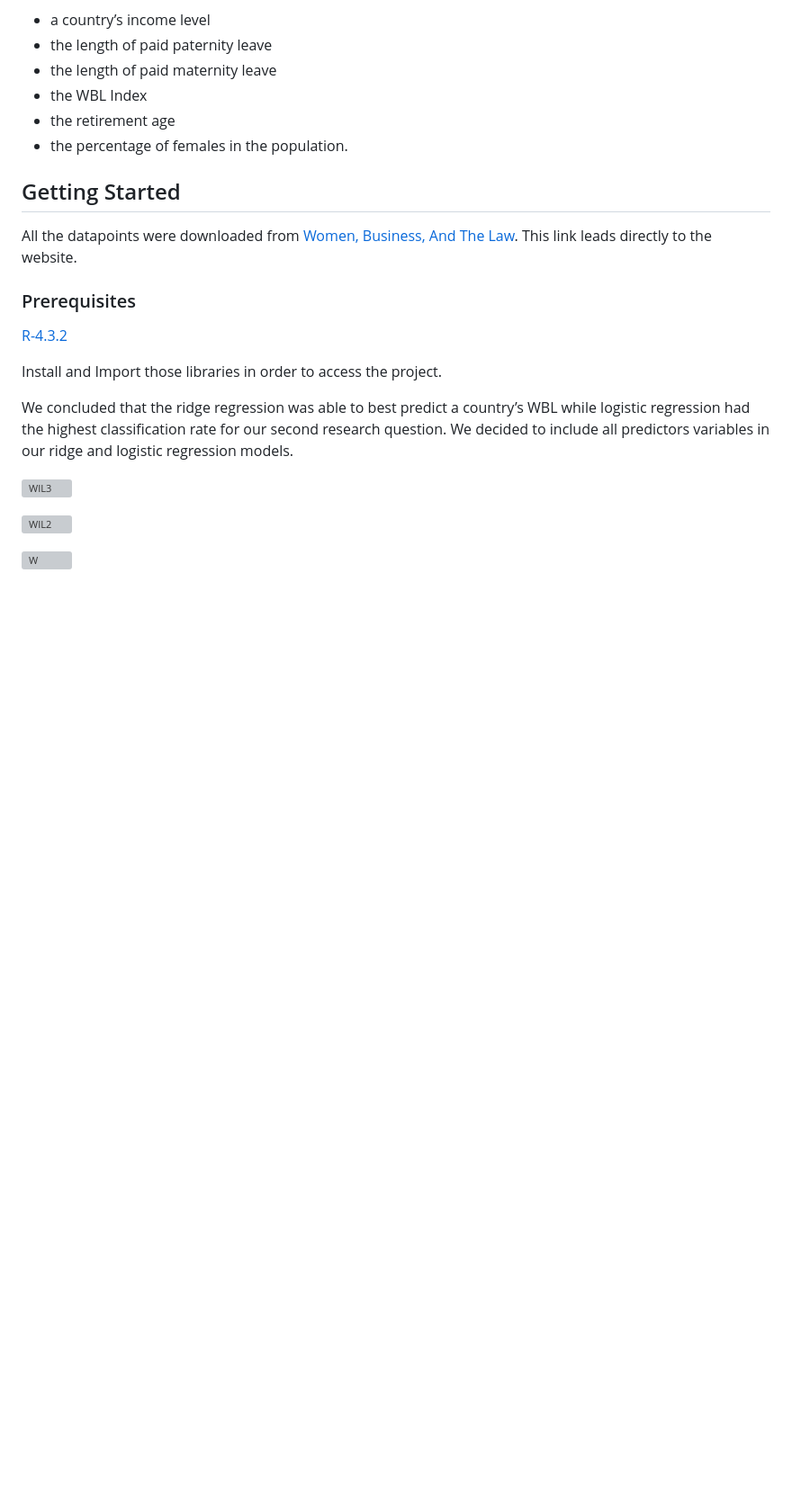
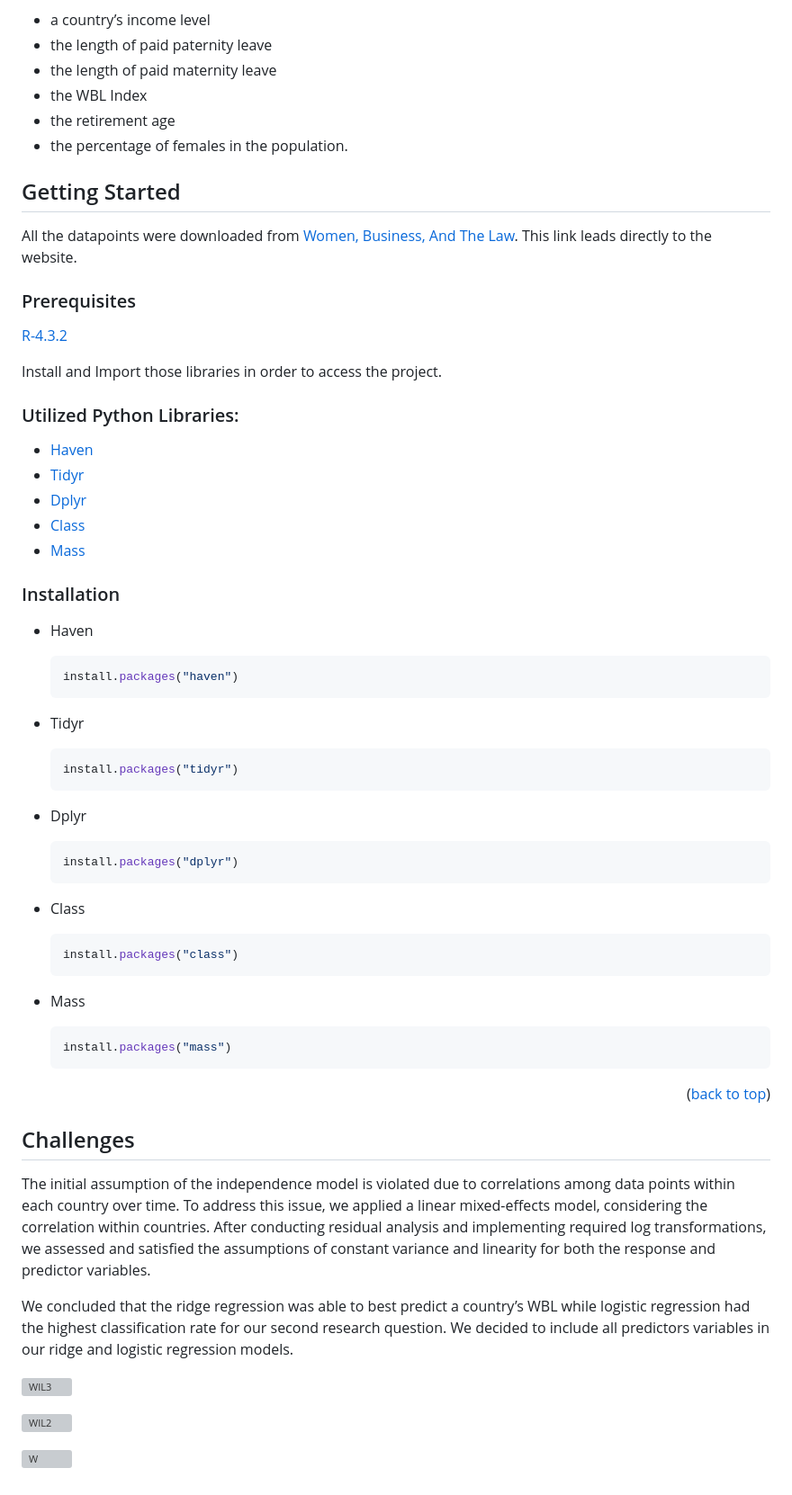
Before and after one commit to Karene123/Women_in_the_labor_force, a Markdown page: README.md, the part around the change. Shown at 90% size. Drawn GitHub-style; blank space fills up the shorter version; grey boxes are pictures that could not be loaded.

````diff
--- a/README.md
+++ b/README.md
@@ -64,6 +64,41 @@ This link leads directly to the website.
 
 Install and Import those libraries in order to access the project.
 
+### Utilized Python Libraries:
+
+* [Haven](https://cran.r-project.org/web/packages/haven/index.html)
+* [Tidyr](https://cran.r-project.org/web/packages/tidyr/index.html)
+* [Dplyr](https://dplyr.tidyverse.org/)
+* [Class](https://cran.r-project.org/web/packages/class/index.html)
+* [Mass](https://cran.r-project.org/web/packages/MASS/index.html)
+
+### Installation
+
+* Haven
+  ```sh
+  install.packages("haven")
+  ```
+* Tidyr
+  ```sh
+  install.packages("tidyr")
+  ```
+* Dplyr
+  ```sh
+  install.packages("dplyr")
+  ```
+* Class
+  ```sh
+  install.packages("class")
+  ```
+* Mass
+  ```sh
+  install.packages("mass")
+  ```
+
+    <p align="right">(<a href="#readme-top">back to top</a>)</p>
+## Challenges
+  The initial assumption of the independence model is violated due to correlations among data points within each country over time. To address this issue, we applied a linear mixed-effects model, considering the correlation within countries. After conducting residual analysis and implementing required log transformations, we assessed and satisfied the assumptions of constant variance and linearity for both the response and predictor variables.
+
 We concluded that the ridge regression was able to best predict a country’s WBL while
 logistic regression had the highest classification rate for our second research question. We decided
 to include all predictors variables in our ridge and logistic regression models.
````
